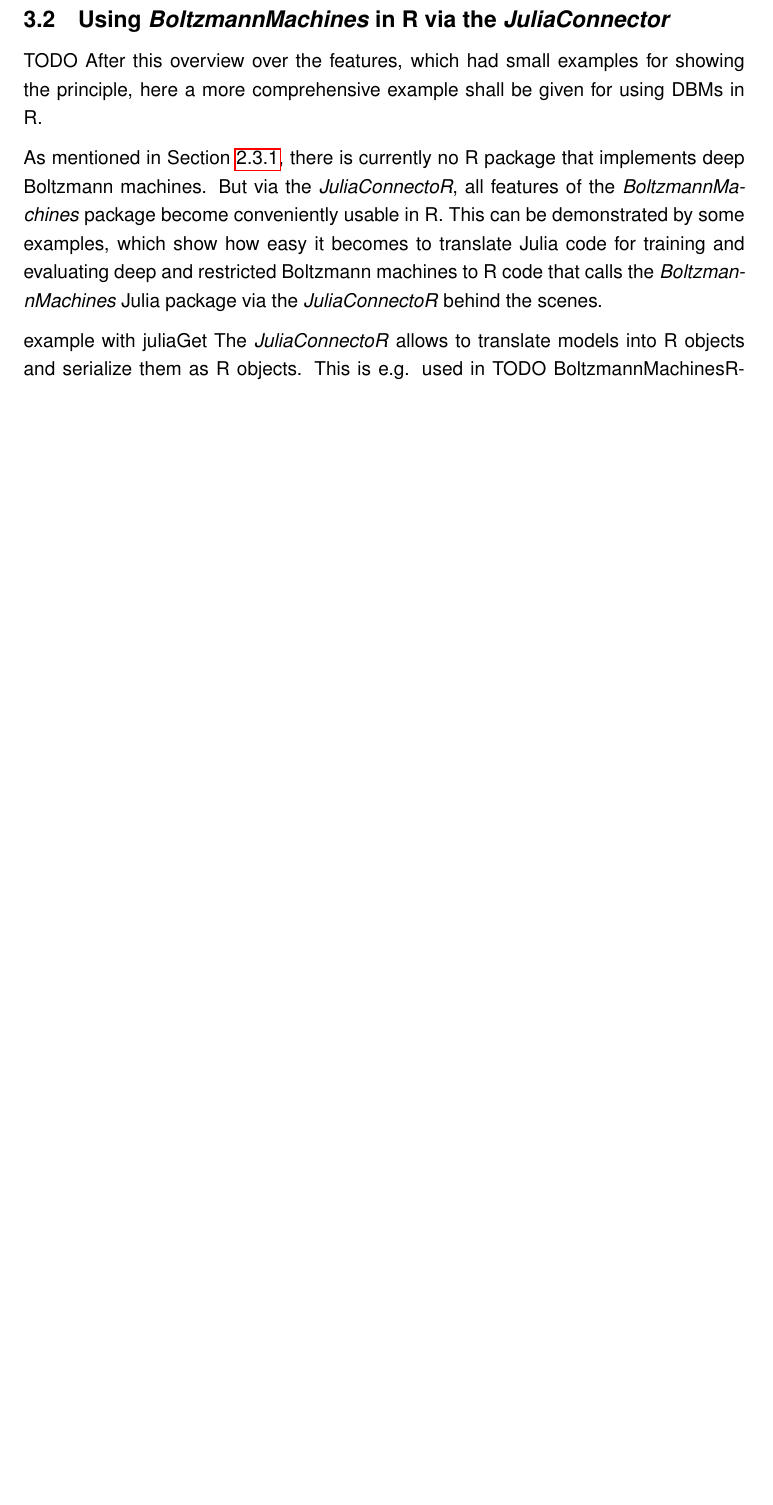
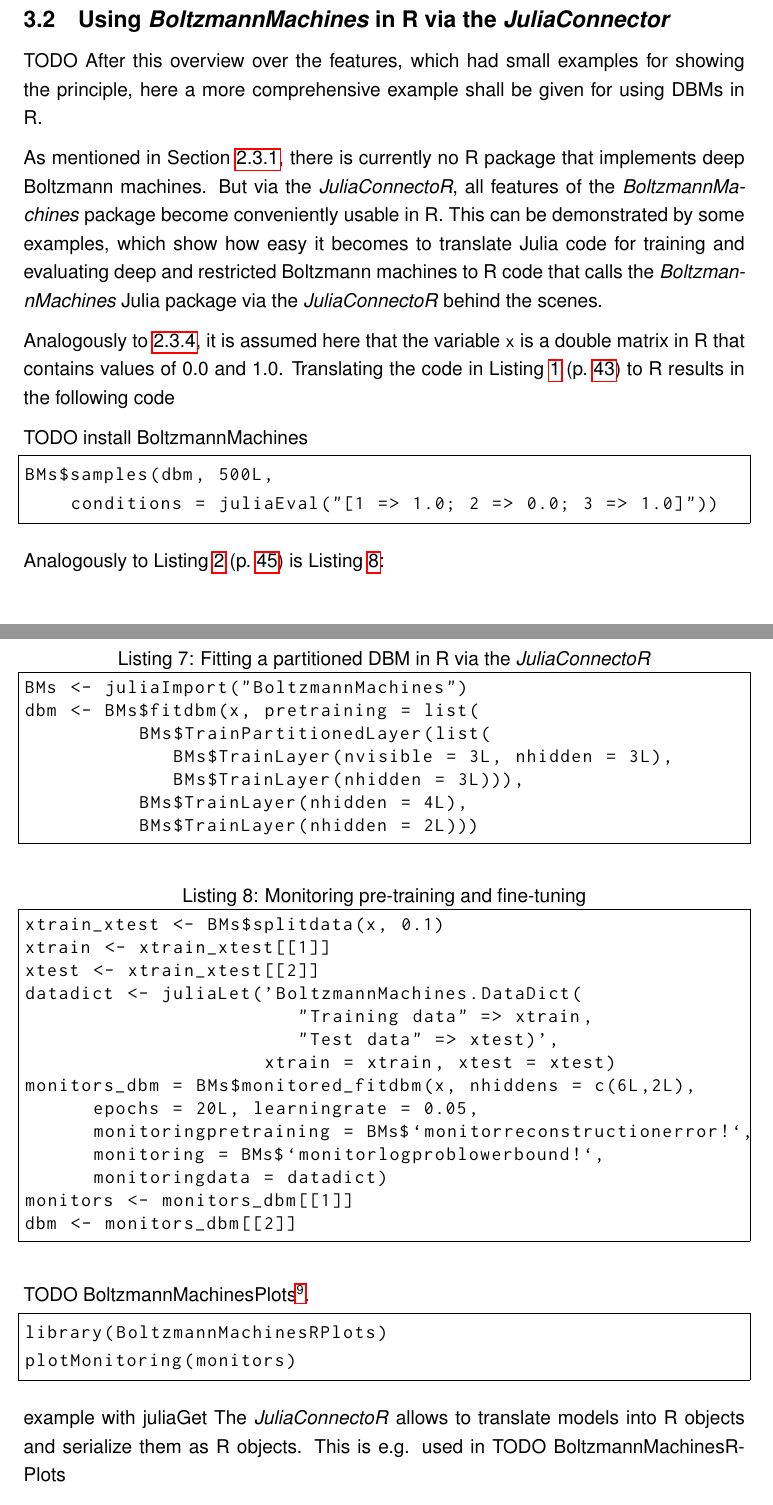
Before and after one commit to stefan-m-lenz/ThesisScHum, a LaTeX document (main.tex): part of page 58 of 168 before the commit and two parts of pages 58 and 59 of 169 after it, the two joined at a grey line, cut so that both start at the same text, the shorter picture padded with empty space. Compiled offline with pdfLaTeX.

Commit message:
Grundgerüst für DBM Beispiel mit JuliaConnectoR

```diff
--- a/main.tex
+++ b/main.tex
@@ -1768,6 +1770,54 @@
 This can be demonstrated by some examples, which show how easy it becomes to translate Julia code for training and evaluating deep and restricted Boltzmann machines to R code that calls the \apkg{BoltzmannMachines} Julia package via the \apkg{JuliaConnectoR} behind the scenes.
 
 
+Analogously to \ref{bmusage}, it is assumed here that the variable \inlinecode{x} is a double matrix in R that contains values of 0.0 and 1.0.
+Translating the code in Listing \ref{lst:partdbm} (p.~\pageref{lst:partdbm}) to R results in the following code
+
+TODO install BoltzmannMachines
+
+
+\begin{lstlisting}[language=R,caption={Fitting a partitioned DBM in R via the \apkg{JuliaConnectoR}},label={lst:partdbmr}, float=!h]
+BMs <- juliaImport("BoltzmannMachines")
+dbm <- BMs$fitdbm(x, pretraining = list(
+          BMs$TrainPartitionedLayer(list(
+             BMs$TrainLayer(nvisible = 3L, nhidden = 3L),
+             BMs$TrainLayer(nhidden = 3L))),
+          BMs$TrainLayer(nhidden = 4L),
+          BMs$TrainLayer(nhidden = 2L)))
+\end{lstlisting}
+
+\begin{lstlisting}[language=R]
+BMs$samples(dbm, 500L,
+    conditions = juliaEval("[1 => 1.0; 2 => 0.0; 3 => 1.0]"))
+\end{lstlisting}
+
+Analogously to Listing \ref{lst:monfitdbm} (p.~\pageref{lst:monfitdbm}) is Listing \ref{lst:monfitdbmr}:
+
+\begin{lstlisting}[language=R,caption={Monitoring pre-training and fine-tuning}, label={lst:monfitdbmr}, float = !h]
+xtrain_xtest <- BMs$splitdata(x, 0.1)
+xtrain <- xtrain_xtest[[1]]
+xtest <- xtrain_xtest[[2]]
+datadict <- juliaLet('BoltzmannMachines.DataDict(
+                        "Training data" => xtrain,
+                        "Test data" => xtest)',
+                     xtrain = xtrain, xtest = xtest)
+monitors_dbm = BMs$monitored_fitdbm(x, nhiddens = c(6L,2L),
+      epochs = 20L, learningrate = 0.05,
+      monitoringpretraining = BMs$`monitorreconstructionerror!`,
+      monitoring = BMs$`monitorlogproblowerbound!`,
+      monitoringdata = datadict)
+monitors <- monitors_dbm[[1]]
+dbm <- monitors_dbm[[2]]
+\end{lstlisting}
+
+TODO BoltzmannMachinesPlots\footnote{\url{https://github.com/stefan-m-lenz/BoltzmannMachinesRPlots}}.
+
+\begin{lstlisting}[language=R]
+library(BoltzmannMachinesRPlots)
+plotMonitoring(monitors)
+\end{lstlisting}
+
+
 
 example with juliaGet
 The \apkg{JuliaConnectoR} allows to translate models into R objects and serialize them as R objects.
```
Also changed, not shown: main.tex (6 more changed lines).
